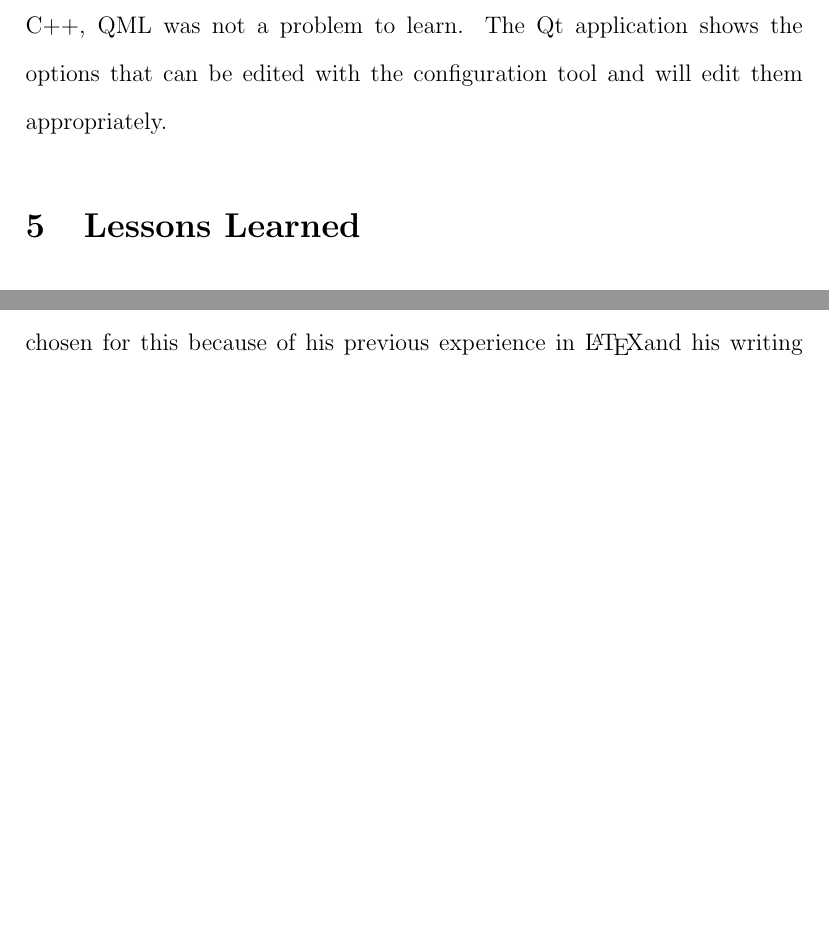
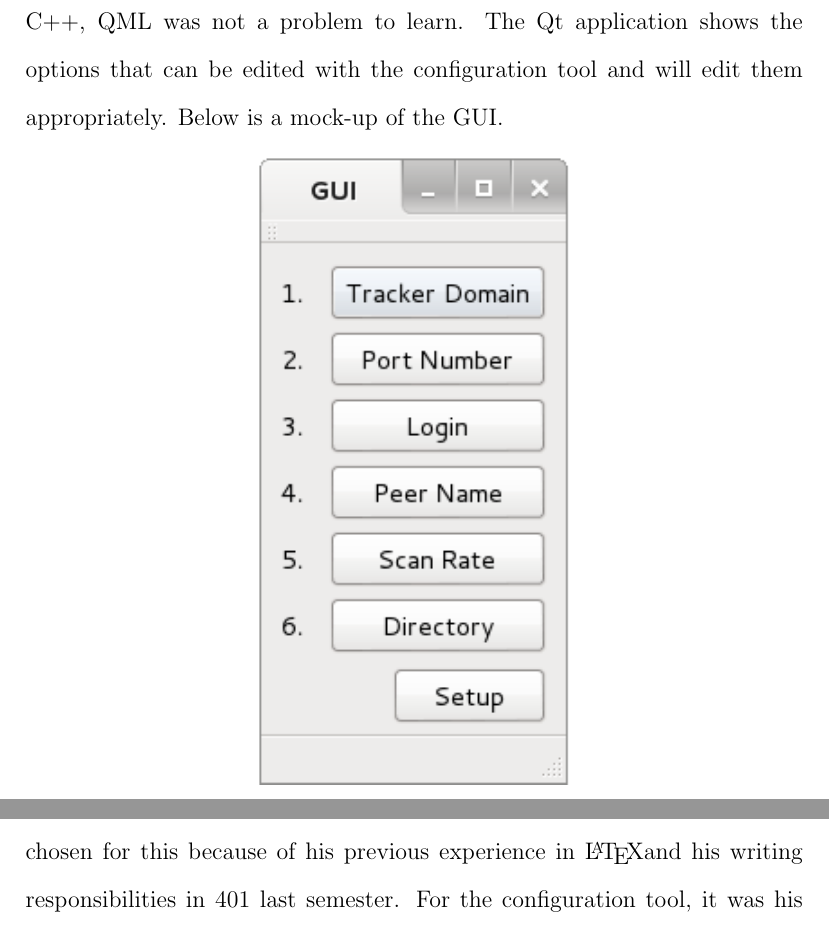
Before and after one commit to Elemnir/ece401_402, a LaTeX document (Final Report/finalreport.tex): two parts of pages 17 and 19 of 20 before the commit and two parts of pages 17 and 20 of 21 after it, joined at a grey line, cut so that both start at the same text, the shorter picture padded with empty space. Compiled offline with pdfLaTeX.

Commit message:
Added the GUI mock-up

```diff
--- a/Final Report/finalreport.tex
+++ b/Final Report/finalreport.tex
@@ -1,6 +1,6 @@
 \documentclass[12 pt]{article}
 
-\usepackage{enumitem, setspace, listings}
+\usepackage{enumitem, setspace, listings, graphicx}
 
 \title{Team 22 \\
 	Open Bittorrent Directory Replication Final Report}
@@ -190,7 +190,12 @@
 
 	Originally, the configuration tool consisted of two parts: a first time setup script and a bootstrap script. The setup script was only for first time setup, and it had the user input setting such as the tracker domain, the tracker username, and the directories to be monitored. The bootstrap script was to register the user, the peer, and all of the shares (or directories) with the tracker. This approach was abandoned later in the project for a more customizable approach. With the current style of the script, it can be invoked with \texttt{python openbdr\_config.py [command]}, where ``command'' is some function, such as \texttt{addshare, setuser, registeruser}, etc. This was to give the user more control over the configuration tool and to make writing the GUI easier.
 
-	The other part of the configuration tool is the graphical user interface, or GUI. For this, we chose to use the Qt framework to implement this part. We chose Qt for a number of reasons, but the main ones being ease of use and familiarity. Qt is easy to use thanks to its language, which is C++ combined with QML, Qt's proprietary language. Since the team has experience in C++, QML was not a problem to learn. The Qt application shows the options that can be edited with the configuration tool and will edit them appropriately.
+	The other part of the configuration tool is the graphical user interface, or GUI. For this, we chose to use the Qt framework to implement this part. We chose Qt for a number of reasons, but the main ones being ease of use and familiarity. Qt is easy to use thanks to its language, which is C++ combined with QML, Qt's proprietary language. Since the team has experience in C++, QML was not a problem to learn. The Qt application shows the options that can be edited with the configuration tool and will edit them appropriately. Below is a mock-up of the GUI.
+
+	\begin{center}
+\includegraphics[width=0.4\linewidth]{GUI}
+\end{center}
+
 
 	\section{Lessons Learned}
 
```
Also changed, not shown: Final Report/finalreport.pdf, 5 other files.
